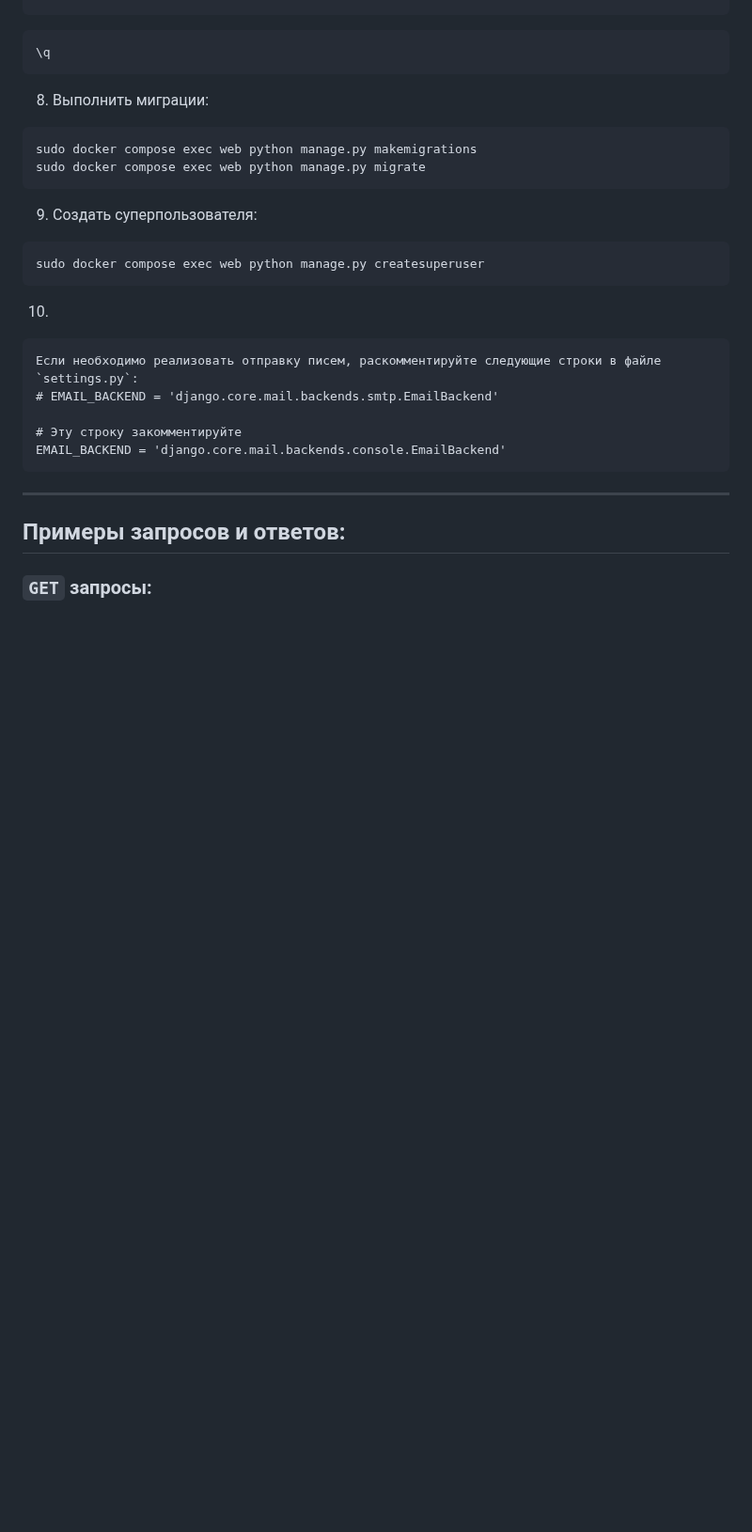
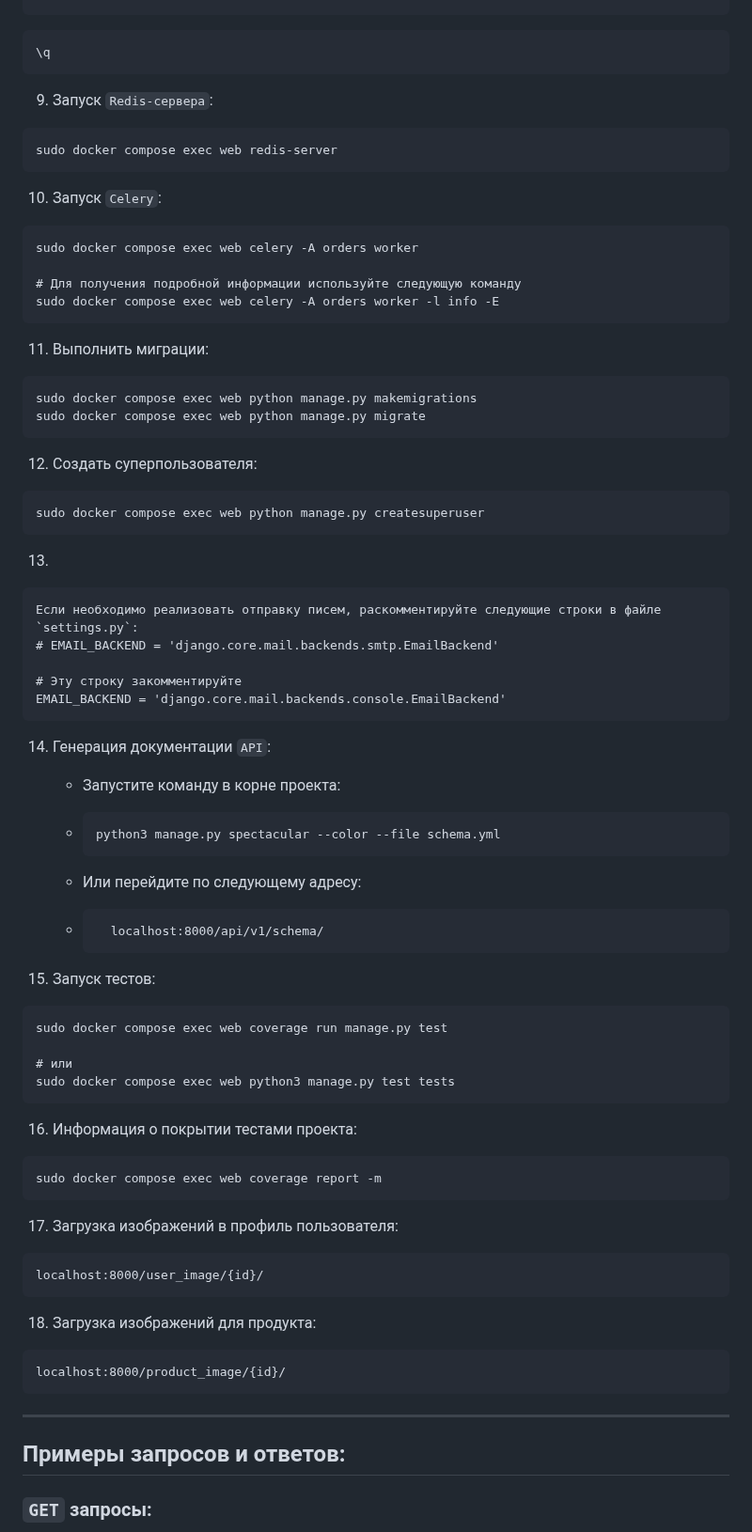
Before and after one commit to ho0lah0op/netology_py_diploma, a Markdown page: README.md, the part around one of its changes. Shown at 94% size. GitHub-like rendering; blank space fills up the shorter version.

````diff
--- a/README.md
+++ b/README.md
@@ -77,20 +84,35 @@ CREATE DATABASE YourDBName;
 \q
 ```
 
-8. Выполнить миграции:
+9. Запуск `Redis-сервера`:
+
+```
+sudo docker compose exec web redis-server
+```
+
+10. Запуск `Celery`:
+
+```
+sudo docker compose exec web celery -A orders worker
+
+# Для получения подробной информации используйте следующую команду
+sudo docker compose exec web celery -A orders worker -l info -E
+```
+
+11. Выполнить миграции:
 
 ```
 sudo docker compose exec web python manage.py makemigrations
 sudo docker compose exec web python manage.py migrate
 ```
 
-9. Создать суперпользователя:
+12. Создать суперпользователя:
 
 ```
 sudo docker compose exec web python manage.py createsuperuser
 ```
 
-10.
+13.
 
 ```
 Если необходимо реализовать отправку писем, раскомментируйте следующие строки в файле `settings.py`:
@@ -98,6 +120,45 @@ sudo docker compose exec web python manage.py createsuperuser
 
 # Эту строку закомментируйте
 EMAIL_BACKEND = 'django.core.mail.backends.console.EmailBackend'
+```
+
+14. Генерация документации `API`:
+
+    - Запустите команду в корне проекта:
+    - ```
+      python3 manage.py spectacular --color --file schema.yml
+      ```
+
+    - Или перейдите по следующему адресу:
+    - ```
+        localhost:8000/api/v1/schema/
+      ```
+
+15. Запуск тестов:
+
+```
+sudo docker compose exec web coverage run manage.py test
+
+# или
+sudo docker compose exec web python3 manage.py test tests
+```
+
+16. Информация о покрытии тестами проекта:
+
+```
+sudo docker compose exec web coverage report -m
+```
+
+17. Загрузка изображений в профиль пользователя:
+
+```
+localhost:8000/user_image/{id}/
+```
+
+18. Загрузка изображений для продукта:
+
+```
+localhost:8000/product_image/{id}/
 ```
 
 ---
````
Also changed, not shown: other parts of README.md (+7 -0 lines).
